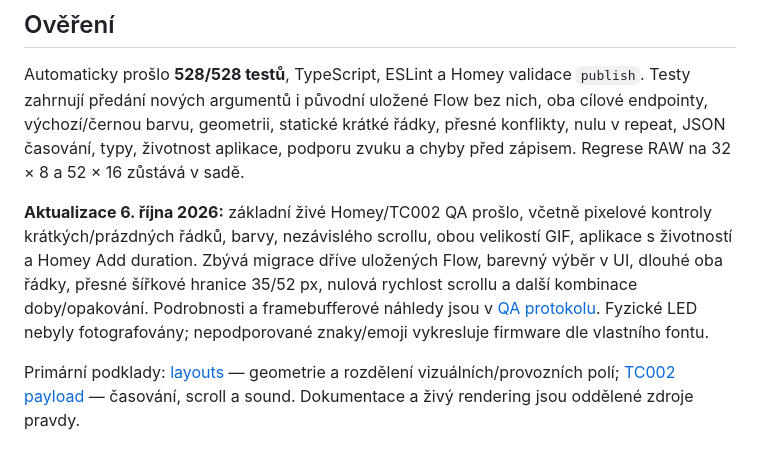
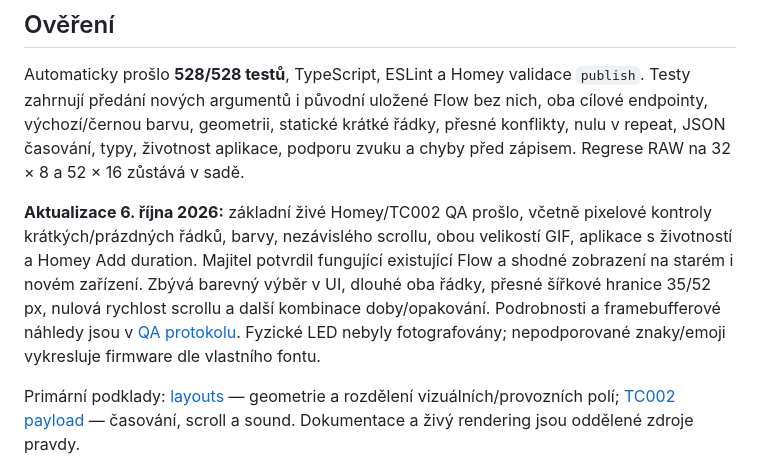
Before and after one commit to bckp/de.blueforcer.awtrixlight, a Markdown page: docs/awtrix-ng/12-header-cards.md, the part around the change. Drawn GitHub-style.

```diff
--- a/docs/awtrix-ng/12-header-cards.md
+++ b/docs/awtrix-ng/12-header-cards.md
@@ -64,6 +64,6 @@ Aktualizace aplikace s životností:
 
 Automaticky prošlo **528/528 testů**, TypeScript, ESLint a Homey validace `publish`. Testy zahrnují předání nových argumentů i původní uložené Flow bez nich, oba cílové endpointy, výchozí/černou barvu, geometrii, statické krátké řádky, přesné konflikty, nulu v repeat, JSON časování, typy, životnost aplikace, podporu zvuku a chyby před zápisem. Regrese RAW na 32 × 8 a 52 × 16 zůstává v sadě.
 
-**Aktualizace 6. října 2026:** základní živé Homey/TC002 QA prošlo, včetně pixelové kontroly krátkých/prázdných řádků, barvy, nezávislého scrollu, obou velikostí GIF, aplikace s životností a Homey Add duration. Zbývá migrace dříve uložených Flow, barevný výběr v UI, dlouhé oba řádky, přesné šířkové hranice 35/52 px, nulová rychlost scrollu a další kombinace doby/opakování. Podrobnosti a framebufferové náhledy jsou v [QA protokolu](13-live-qa-2026-10-06.md). Fyzické LED nebyly fotografovány; nepodporované znaky/emoji vykresluje firmware dle vlastního fontu.
+**Aktualizace 6. října 2026:** základní živé Homey/TC002 QA prošlo, včetně pixelové kontroly krátkých/prázdných řádků, barvy, nezávislého scrollu, obou velikostí GIF, aplikace s životností a Homey Add duration. Majitel potvrdil fungující existující Flow a shodné zobrazení na starém i novém zařízení. Zbývá barevný výběr v UI, dlouhé oba řádky, přesné šířkové hranice 35/52 px, nulová rychlost scrollu a další kombinace doby/opakování. Podrobnosti a framebufferové náhledy jsou v [QA protokolu](13-live-qa-2026-10-06.md). Fyzické LED nebyly fotografovány; nepodporované znaky/emoji vykresluje firmware dle vlastního fontu.
 
 Primární podklady: [layouts](https://ang.blueforcer.de/guides/layouts/) — geometrie a rozdělení vizuálních/provozních polí; [TC002 payload](https://ang.blueforcer.de/tc002/reference/payload/) — časování, scroll a sound. Dokumentace a živý rendering jsou oddělené zdroje pravdy.
```
Also changed, not shown: docs/awtrix-ng/10-homey-feature-roadmap.md (+2 -2 lines), docs/awtrix-ng/13-live-qa-2026-10-06.md (+4 -2 lines).
